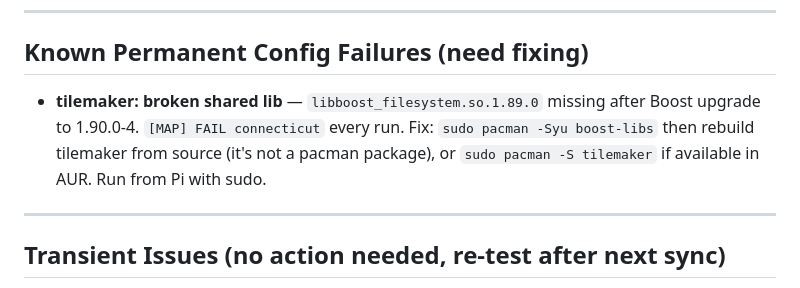
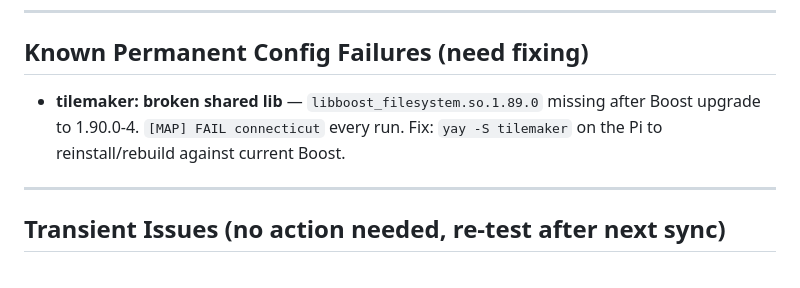
Before and after one commit to jbattist/survive-sync, a Markdown page: AGENTS.md, the part around the change. Rendered like a GitHub page.

Commit message:
docs: fix tilemaker rebuild command -- yay -S tilemaker, not pacman rebuild

```diff
--- a/AGENTS.md
+++ b/AGENTS.md
@@ -33,7 +33,7 @@ See `SURVIVE.md` for full architecture, install, and operations reference.
 
 ## Known Permanent Config Failures (need fixing)
 
-- **tilemaker: broken shared lib** — `libboost_filesystem.so.1.89.0` missing after Boost upgrade to 1.90.0-4. `[MAP] FAIL connecticut` every run. Fix: `sudo pacman -Syu boost-libs` then rebuild tilemaker from source (it's not a pacman package), or `sudo pacman -S tilemaker` if available in AUR. Run from Pi with sudo.
+- **tilemaker: broken shared lib** — `libboost_filesystem.so.1.89.0` missing after Boost upgrade to 1.90.0-4. `[MAP] FAIL connecticut` every run. Fix: `yay -S tilemaker` on the Pi to reinstall/rebuild against current Boost.
 
 ---
 
```
